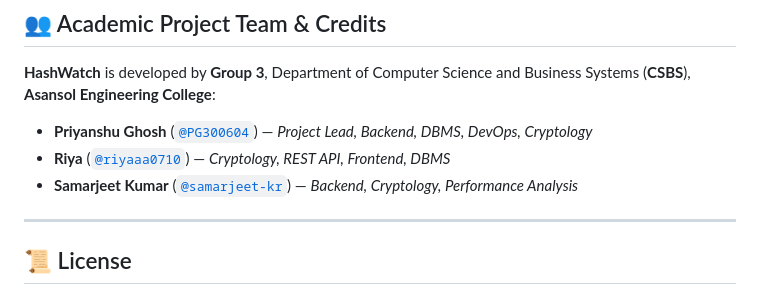
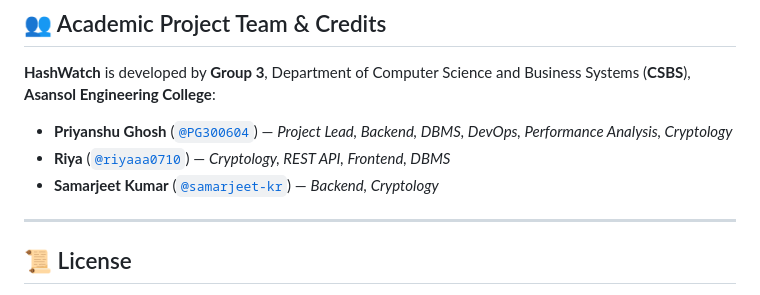
Before and after one commit to PG300604/HashWatch, a Markdown page: README.md, the part around the change. GitHub-like rendering.

Commit message:
docs: correct domain ownership - Performance Analysis is exclusively assigned to Priyanshu

```diff
--- a/README.md
+++ b/README.md
@@ -227,9 +227,9 @@ For in-depth architectural specifications, research literature comparisons, and
 
 **HashWatch** is developed by **Group 3**, Department of Computer Science and Business Systems (**CSBS**), **Asansol Engineering College**:
 
-* **Priyanshu Ghosh** ([`@PG300604`](https://github.com/PG300604)) — *Project Lead, Backend, DBMS, DevOps, Cryptology*
+* **Priyanshu Ghosh** ([`@PG300604`](https://github.com/PG300604)) — *Project Lead, Backend, DBMS, DevOps, Performance Analysis, Cryptology*
 * **Riya** ([`@riyaaa0710`](https://github.com/riyaaa0710)) — *Cryptology, REST API, Frontend, DBMS*
-* **Samarjeet Kumar** ([`@samarjeet-kr`](https://github.com/samarjeet-kr)) — *Backend, Cryptology, Performance Analysis*
+* **Samarjeet Kumar** ([`@samarjeet-kr`](https://github.com/samarjeet-kr)) — *Backend, Cryptology*
 
 ---
 
```
Also changed, not shown: docs/GUIDE.md (+2 -2 lines).
